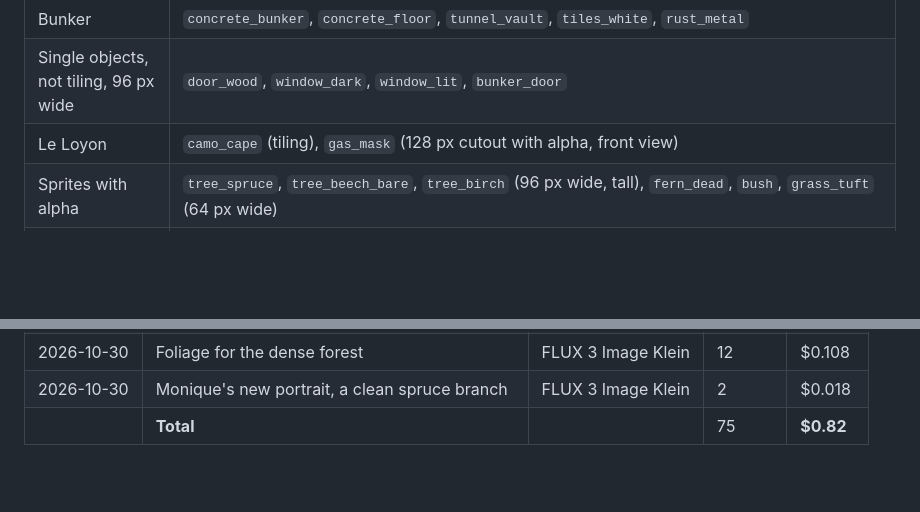
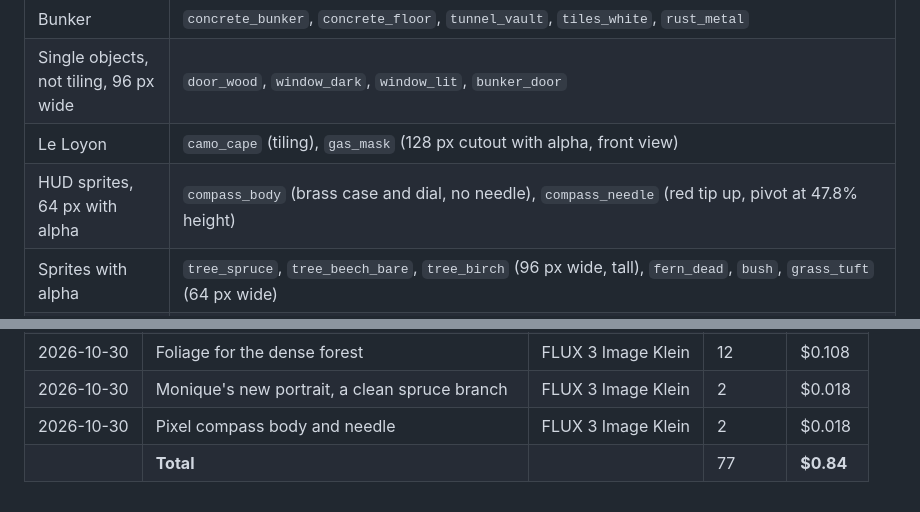
Before and after one commit to reazndev/le-loyon-game, a Markdown page: docs/textures.md, 2 parts joined by grey strips. Rendered like a GitHub page; blank space fills up the shorter version.

Commit message:
Draw the compass as a pixel-art brass compass with a separate needle sprite
Two FLORA FLUX Klein images, cut out at 64 px.

```diff
--- a/docs/textures.md
+++ b/docs/textures.md
@@ -27,6 +27,7 @@ All in `public/assets/textures/`. Tiling textures are 128x128 unless noted.
 | Bunker | `concrete_bunker`, `concrete_floor`, `tunnel_vault`, `tiles_white`, `rust_metal` |
 | Single objects, not tiling, 96 px wide | `door_wood`, `window_dark`, `window_lit`, `bunker_door` |
 | Le Loyon | `camo_cape` (tiling), `gas_mask` (128 px cutout with alpha, front view) |
+| HUD sprites, 64 px with alpha | `compass_body` (brass case and dial, no needle), `compass_needle` (red tip up, pivot at 47.8% height) |
 | Sprites with alpha | `tree_spruce`, `tree_beech_bare`, `tree_birch` (96 px wide, tall), `fern_dead`, `bush`, `grass_tuft` (64 px wide) |
 | Foliage cards with alpha, for dense forest | `branch_spruce` (cut off at its top edge; hide that edge against the trunk), `branch_spruce_full` (whole horizontal spray with clean edges, 96x72, for cards that turn freely), `branch_beech`, `bramble`, `undergrowth` (96 px wide; undergrowth has a flat bottom edge meant to sit in the ground), `ivy_clump`, `hanging_lichen`, `sapling_spruce` (64 px), `tree_dead_snag` (96 px, tall), `leaf_cluster`, `tree_larch` |
 | Forest tiling | `spruce_wall` (a wall of dark spruce branches for far layers), `moss_floor` |
@@ -47,4 +48,5 @@ FLORA balance on 2026-10-30: $5.13. Budget for the build: $4.50.
 | 2026-10-30 | Faces: Yannick, driver, Christine, Odile | FLUX 3 Image Klein | 4 | $0.036 |
 | 2026-10-30 | Foliage for the dense forest | FLUX 3 Image Klein | 12 | $0.108 |
 | 2026-10-30 | Monique's new portrait, a clean spruce branch | FLUX 3 Image Klein | 2 | $0.018 |
-| | **Total** | | 75 | **$0.82** |
+| 2026-10-30 | Pixel compass body and needle | FLUX 3 Image Klein | 2 | $0.018 |
+| | **Total** | | 77 | **$0.84** |
```
Also changed, not shown: public/assets/textures/compass_body.png (added), public/assets/textures/compass_needle.png (added), 2 other files.
